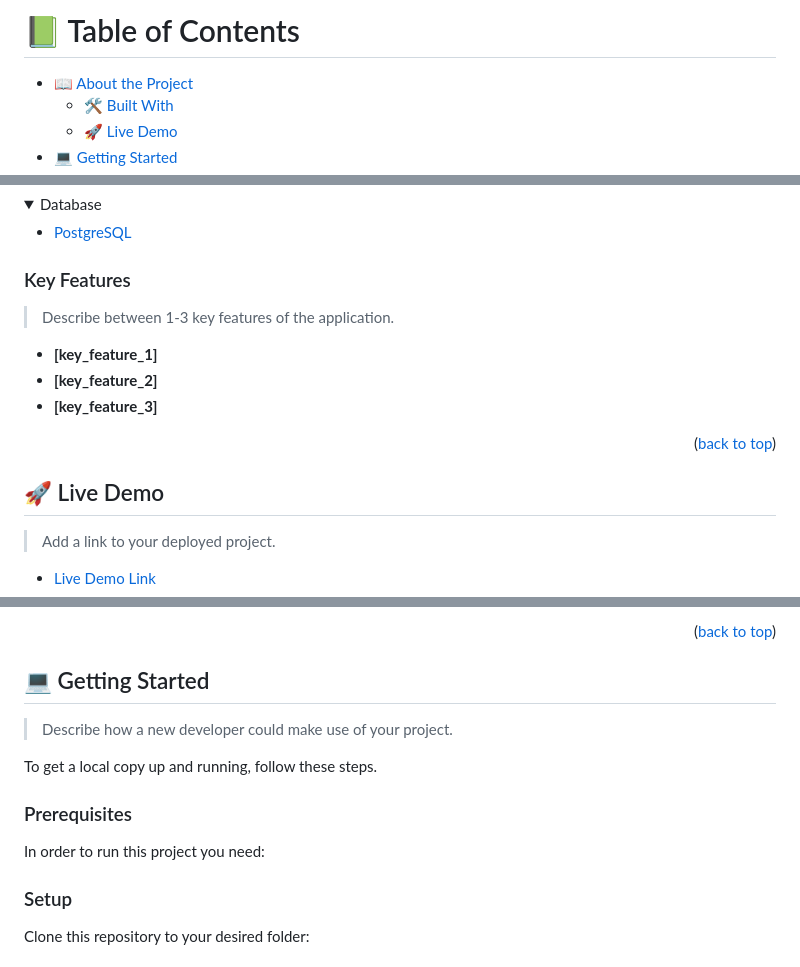
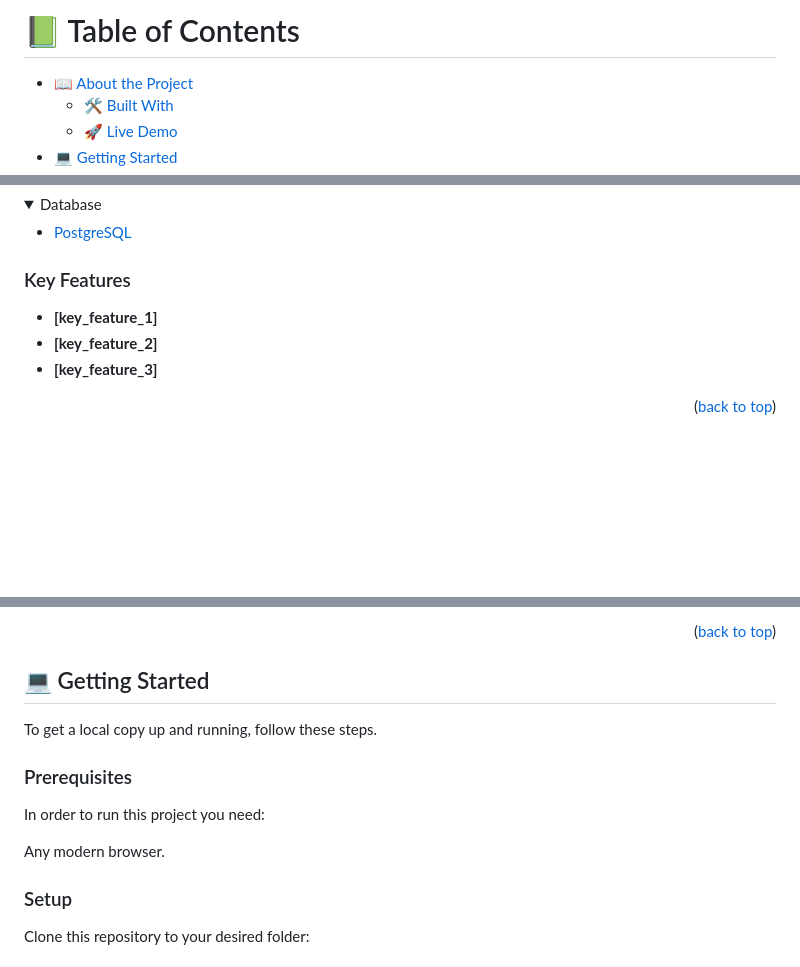
Before and after one commit to Drew246/firstMicroProject, a Markdown page: readme.md, 3 parts joined by grey strips. Drawn GitHub-style; folded sections open; blank space fills up the shorter version.

````diff
--- a/readme.md
+++ b/readme.md
@@ -1,33 +1,4 @@
 <a name="readme-top"></a>
-
-<!--
-HOW TO USE:
-This is an example of how you may give instructions on setting up your project locally.
-
-Modify this file to match your project and remove sections that don't apply.
-
-REQUIRED SECTIONS:
-- Table of Contents
-- About the Project
-  - Built With
-  - Live Demo
-- Getting Started
-- Authors
-- Future Features
-- Contributing
-- Show your support
-- Acknowledgements
-- License
-
-OPTIONAL SECTIONS:
-- FAQ
-
-
-
-
-</div>
-
-<!-- TABLE OF CONTENTS -->
 
 # 📗 Table of Contents
 
@@ -82,6 +50,4 @@ Hello Microverse is the first miniproject from module 1. This project serves to
 ### Key Features <a name="key-features"></a>
-
-> Describe between 1-3 key features of the application.
 
 - **[key_feature_1]**
 - **[key_feature_2]**
@@ -89,13 +55,6 @@ Hello Microverse is the first miniproject from module 1. This project serves to
 
 <p align="right">(<a href="#readme-top">back to top</a>)</p>
 
-<!-- LIVE DEMO -->
-
-## 🚀 Live Demo <a name="live-demo"></a>
-
-> Add a link to your deployed project.
-
-- [Live Demo Link](https://google.com)
 
 <p align="right">(<a href="#readme-top">back to top</a>)</p>
 
@@ -104,6 +61,4 @@ Hello Microverse is the first miniproject from module 1. This project serves to
 ## 💻 Getting Started <a name="getting-started"></a>
-
-> Describe how a new developer could make use of your project.
 
 To get a local copy up and running, follow these steps.
 
@@ -111,13 +66,7 @@ To get a local copy up and running, follow these steps.
 
 In order to run this project you need:
 
-<!--
-Example command:
-
-```sh
- gem install rails
-```
- -->
+Any modern browser.
 
 ### Setup
 
````
Also changed, not shown: other parts of readme.md (+0 -5 lines).
